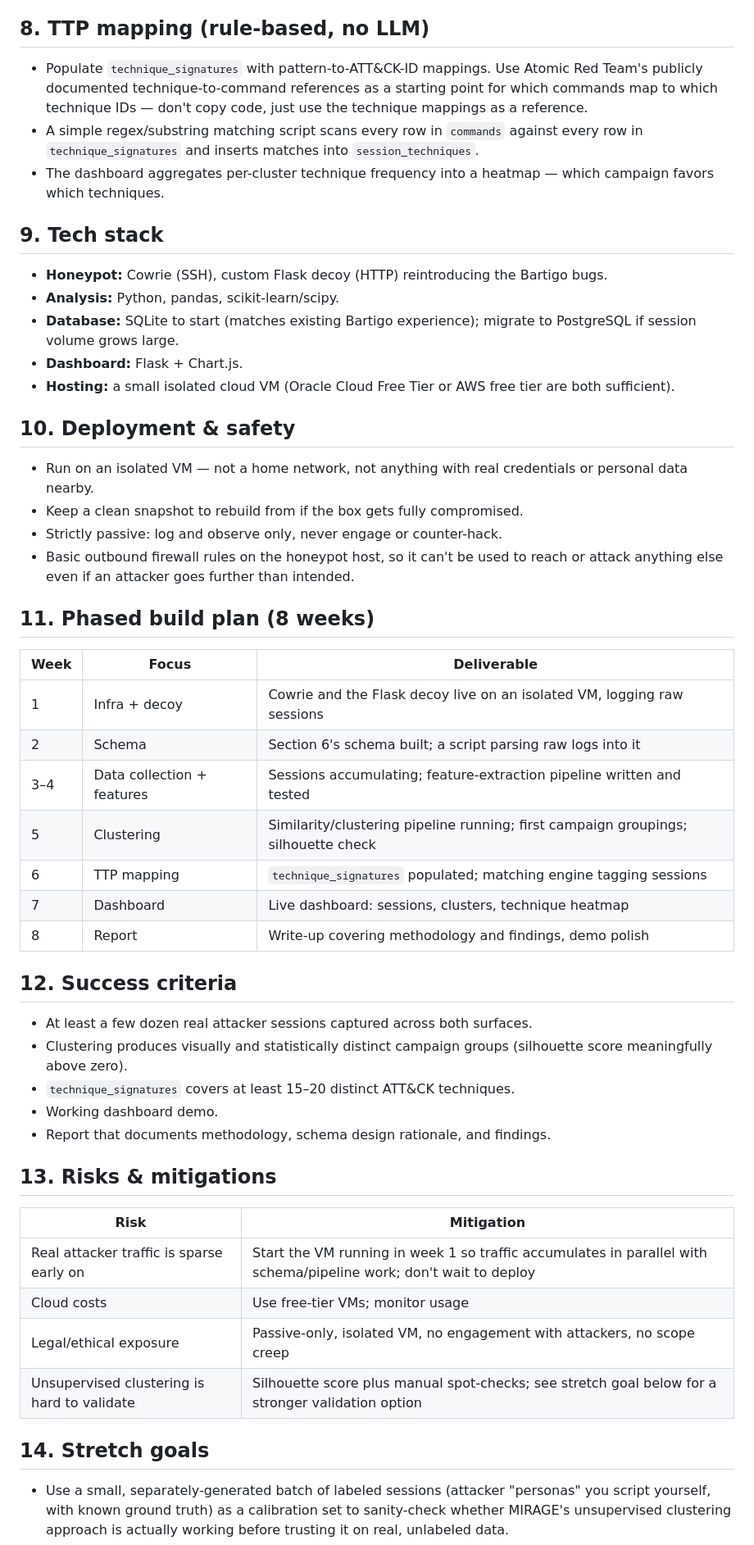
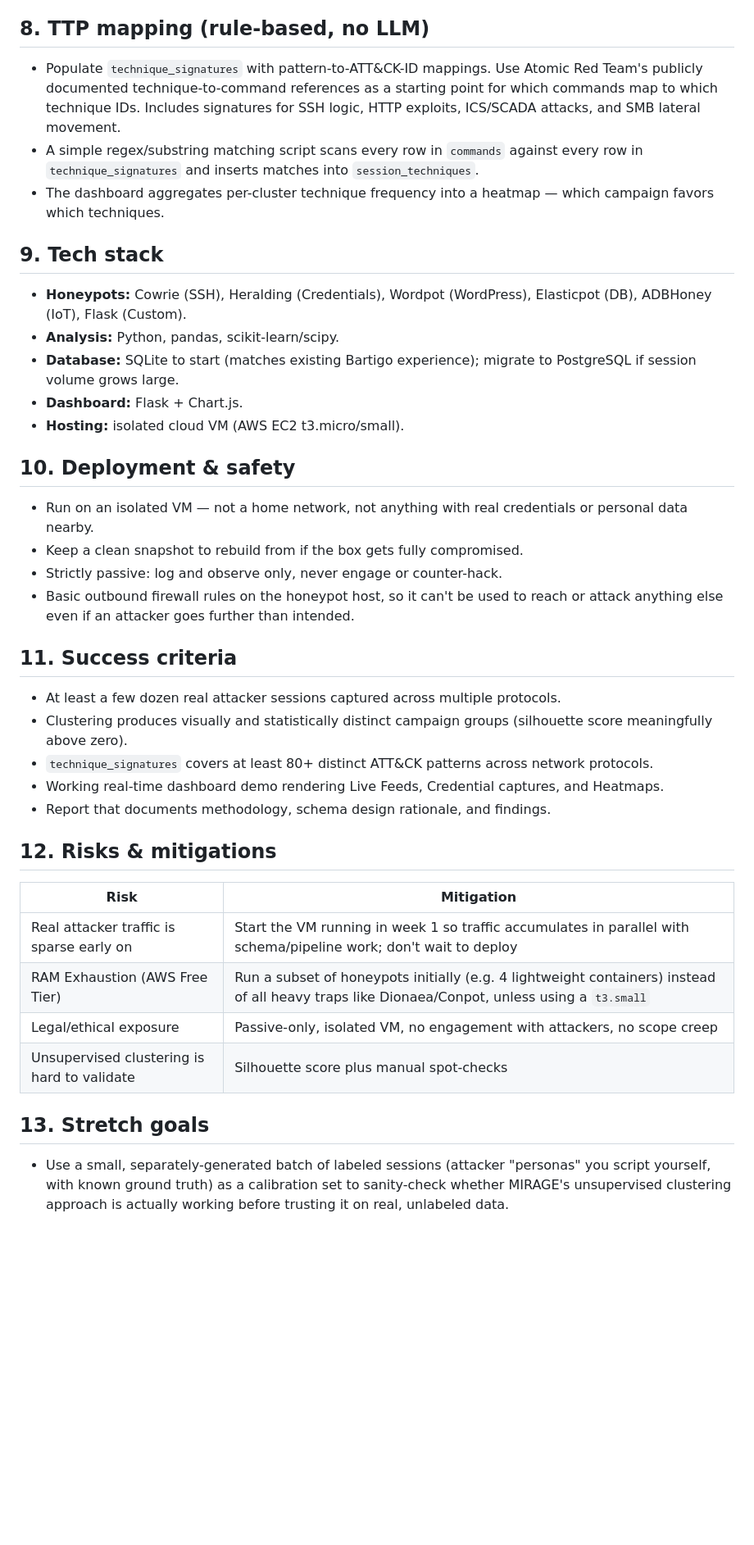
Before and after one commit to Jaskaranbandral-07/MIRAGE-Threat-Intelligence, a Markdown page: MIRAGE_PRD.md, the part around one of its changes. Shown at 82% size. Rendered like a GitHub page; blank space fills up the shorter version.

Commit message:
docs: update PRD to version 2.0 with multi-honeypot architecture

```diff
--- a/MIRAGE_PRD.md
+++ b/MIRAGE_PRD.md
@@ -120,17 +139,17 @@ Notes: `sources` is split out from `sessions` to avoid repeating IP metadata acr
 
 ## 8. TTP mapping (rule-based, no LLM)
 
-- Populate `technique_signatures` with pattern-to-ATT&CK-ID mappings. Use Atomic Red Team's publicly documented technique-to-command references as a starting point for which commands map to which technique IDs — don't copy code, just use the technique mappings as a reference.
+- Populate `technique_signatures` with pattern-to-ATT&CK-ID mappings. Use Atomic Red Team's publicly documented technique-to-command references as a starting point for which commands map to which technique IDs. Includes signatures for SSH logic, HTTP exploits, ICS/SCADA attacks, and SMB lateral movement.
 - A simple regex/substring matching script scans every row in `commands` against every row in `technique_signatures` and inserts matches into `session_techniques`.
 - The dashboard aggregates per-cluster technique frequency into a heatmap — which campaign favors which techniques.
 
 ## 9. Tech stack
 
-- **Honeypot:** Cowrie (SSH), custom Flask decoy (HTTP) reintroducing the Bartigo bugs.
+- **Honeypots:** Cowrie (SSH), Heralding (Credentials), Wordpot (WordPress), Elasticpot (DB), ADBHoney (IoT), Flask (Custom).
 - **Analysis:** Python, pandas, scikit-learn/scipy.
 - **Database:** SQLite to start (matches existing Bartigo experience); migrate to PostgreSQL if session volume grows large.
 - **Dashboard:** Flask + Chart.js.
-- **Hosting:** a small isolated cloud VM (Oracle Cloud Free Tier or AWS free tier are both sufficient).
+- **Hosting:** isolated cloud VM (AWS EC2 t3.micro/small).
 
 ## 10. Deployment & safety
 
@@ -139,36 +158,24 @@ Notes: `sources` is split out from `sessions` to avoid repeating IP metadata acr
 - Strictly passive: log and observe only, never engage or counter-hack.
 - Basic outbound firewall rules on the honeypot host, so it can't be used to reach or attack anything else even if an attacker goes further than intended.
 
-## 11. Phased build plan (8 weeks)
+## 11. Success criteria
 
-| Week | Focus | Deliverable |
-|---|---|---|
-| 1 | Infra + decoy | Cowrie and the Flask decoy live on an isolated VM, logging raw sessions |
-| 2 | Schema | Section 6's schema built; a script parsing raw logs into it |
-| 3–4 | Data collection + features | Sessions accumulating; feature-extraction pipeline written and tested |
-| 5 | Clustering | Similarity/clustering pipeline running; first campaign groupings; silhouette check |
-| 6 | TTP mapping | `technique_signatures` populated; matching engine tagging sessions |
-| 7 | Dashboard | Live dashboard: sessions, clusters, technique heatmap |
-| 8 | Report | Write-up covering methodology and findings, demo polish |
-
-## 12. Success criteria
-
-- At least a few dozen real attacker sessions captured across both surfaces.
+- At least a few dozen real attacker sessions captured across multiple protocols.
 - Clustering produces visually and statistically distinct campaign groups (silhouette score meaningfully above zero).
-- `technique_signatures` covers at least 15–20 distinct ATT&CK techniques.
-- Working dashboard demo.
+- `technique_signatures` covers at least 80+ distinct ATT&CK patterns across network protocols.
+- Working real-time dashboard demo rendering Live Feeds, Credential captures, and Heatmaps.
 - Report that documents methodology, schema design rationale, and findings.
 
-## 13. Risks & mitigations
+## 12. Risks & mitigations
 
 | Risk | Mitigation |
 |---|---|
 | Real attacker traffic is sparse early on | Start the VM running in week 1 so traffic accumulates in parallel with schema/pipeline work; don't wait to deploy |
-| Cloud costs | Use free-tier VMs; monitor usage |
+| RAM Exhaustion (AWS Free Tier) | Run a subset of honeypots initially (e.g. 4 lightweight containers) instead of all heavy traps like Dionaea/Conpot, unless using a `t3.small` |
 | Legal/ethical exposure | Passive-only, isolated VM, no engagement with attackers, no scope creep |
-| Unsupervised clustering is hard to validate | Silhouette score plus manual spot-checks; see stretch goal below for a stronger validation option |
+| Unsupervised clustering is hard to validate | Silhouette score plus manual spot-checks |
 
-## 14. Stretch goals
+## 13. Stretch goals
 
 - Use a small, separately-generated batch of labeled sessions (attacker "personas" you script yourself, with known ground truth) as a calibration set to sanity-check whether MIRAGE's unsupervised clustering approach is actually working before trusting it on real, unlabeled data.
 - A simple classifier distinguishing "likely automated/bot" from "likely human" sessions based on timing regularity, without any model — just statistical thresholds on inter-command timing variance.
```
Also changed, not shown: other parts of MIRAGE_PRD.md (+42 -32 lines).
